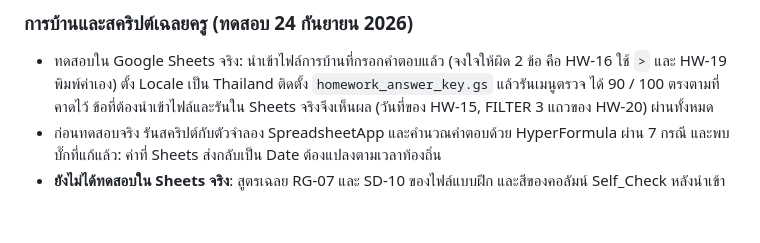
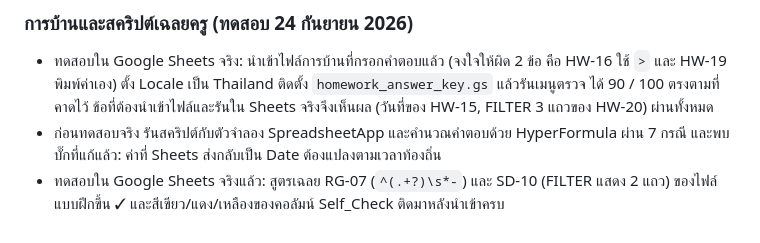
Before and after one commit to namkangwaan/google-sheet-slide-html, a Markdown page: docs/teaching-improvement-plan.md, the part around the change. Drawn GitHub-style.

Commit message:
docs: record real Sheets test of RG-07, SD-10 and self-check colors
Co-Authored-By: Claude Opus 5.5 <noreply@anthropic.com>

```diff
--- a/docs/teaching-improvement-plan.md
+++ b/docs/teaching-improvement-plan.md
@@ -44,4 +44,4 @@
 
 - ทดสอบใน Google Sheets จริง: นำเข้าไฟล์การบ้านที่กรอกคำตอบแล้ว (จงใจให้ผิด 2 ข้อ คือ HW-16 ใช้ `>` และ HW-19 พิมพ์ค่าเอง) ตั้ง Locale เป็น Thailand ติดตั้ง `homework_answer_key.gs` แล้วรันเมนูตรวจ ได้ 90 / 100 ตรงตามที่คาดไว้ ข้อที่ต้องนำเข้าไฟล์และรันใน Sheets จริงจึงเห็นผล (วันที่ของ HW-15, FILTER 3 แถวของ HW-20) ผ่านทั้งหมด
 - ก่อนทดสอบจริง รันสคริปต์กับตัวจำลอง SpreadsheetApp และคำนวณคำตอบด้วย HyperFormula ผ่าน 7 กรณี และพบบั๊กที่แก้แล้ว: ค่าที่ Sheets ส่งกลับเป็น Date ต้องแปลงตามเวลาท้องถิ่น
-- **ยังไม่ได้ทดสอบใน Sheets จริง**: สูตรเฉลย RG-07 และ SD-10 ของไฟล์แบบฝึก และสีของคอลัมน์ Self_Check หลังนำเข้า
+- ทดสอบใน Google Sheets จริงแล้ว: สูตรเฉลย RG-07 (`^(.+?)\s*-`) และ SD-10 (FILTER แสดง 2 แถว) ของไฟล์แบบฝึกขึ้น ✓ และสีเขียว/แดง/เหลืองของคอลัมน์ Self_Check ติดมาหลังนำเข้าครบ
```
